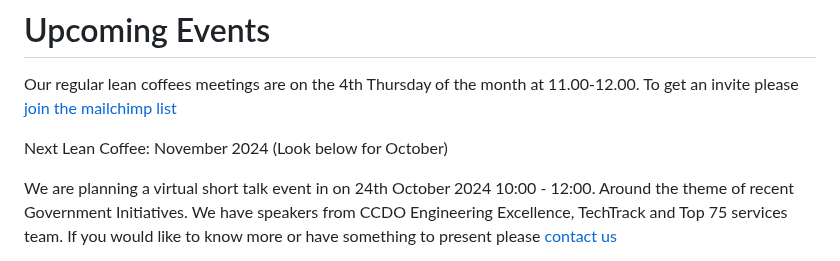
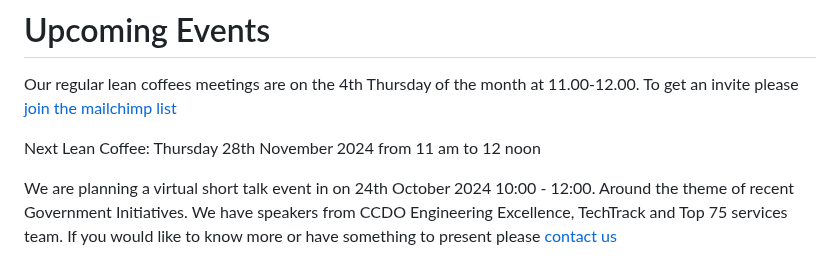
Before and after one commit to uk-x-gov-software-community/uk-x-gov-software-community.github.io, a Markdown page: events.md, the part around the change. Drawn GitHub-style.

Commit message:
Update date for next lean coffee

```diff
--- a/events.md
+++ b/events.md
@@ -7,7 +7,7 @@ title: Events
 
 Our regular lean coffees meetings are on the 4th Thursday of the month at 11.00-12.00. To get an invite please [join the mailchimp list](https://uk-cross-government-software-engineering-community.mailchimpsites.com/)
 
-Next Lean Coffee: November 2024 (Look below for October)
+Next Lean Coffee: Thursday 28th November 2024 from 11 am to 12 noon
 
 We are planning a virtual short talk event in on 24th October 2024 10:00 - 12:00. Around the theme of recent Government Initiatives. We have speakers from CCDO Engineering Excellence, TechTrack and Top 75 services team. If you would like to know more or have something to present please [contact us](/contact/)
 
```
